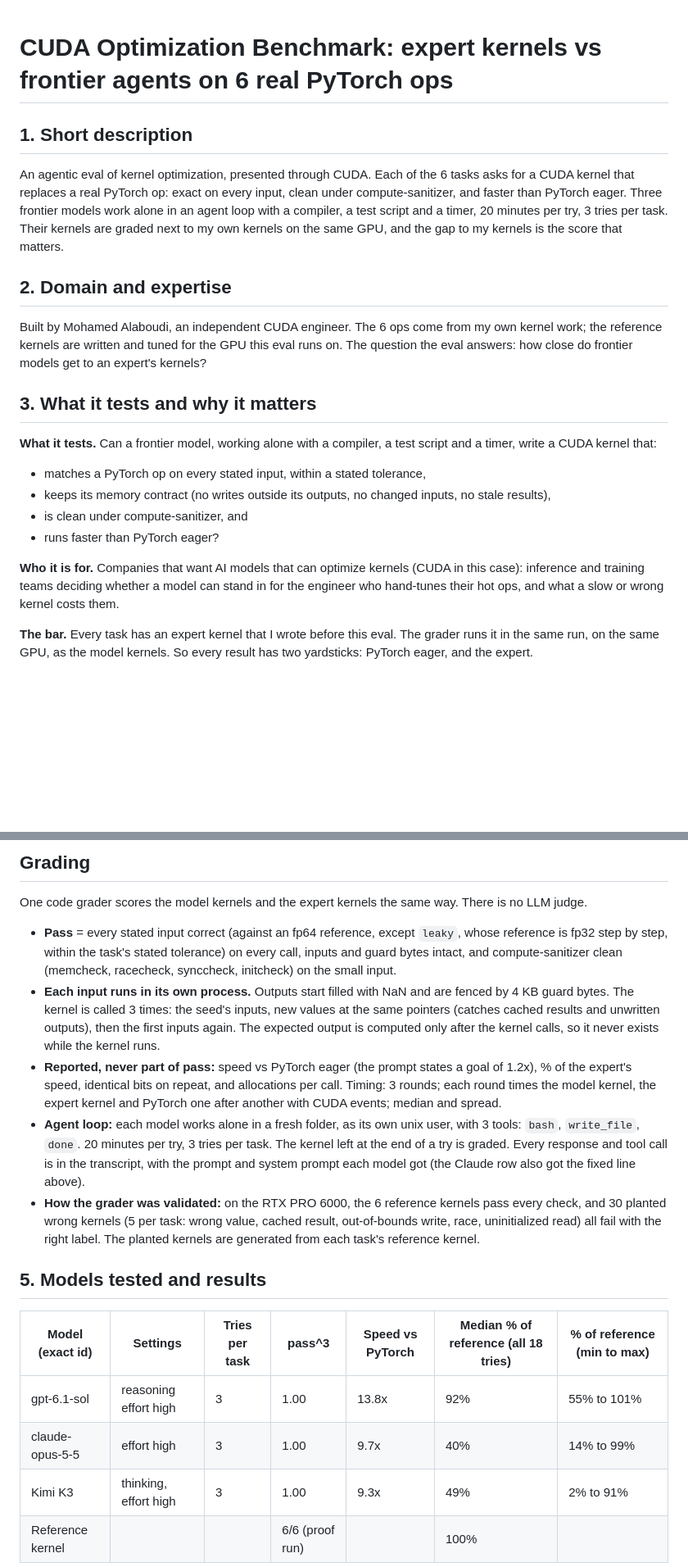
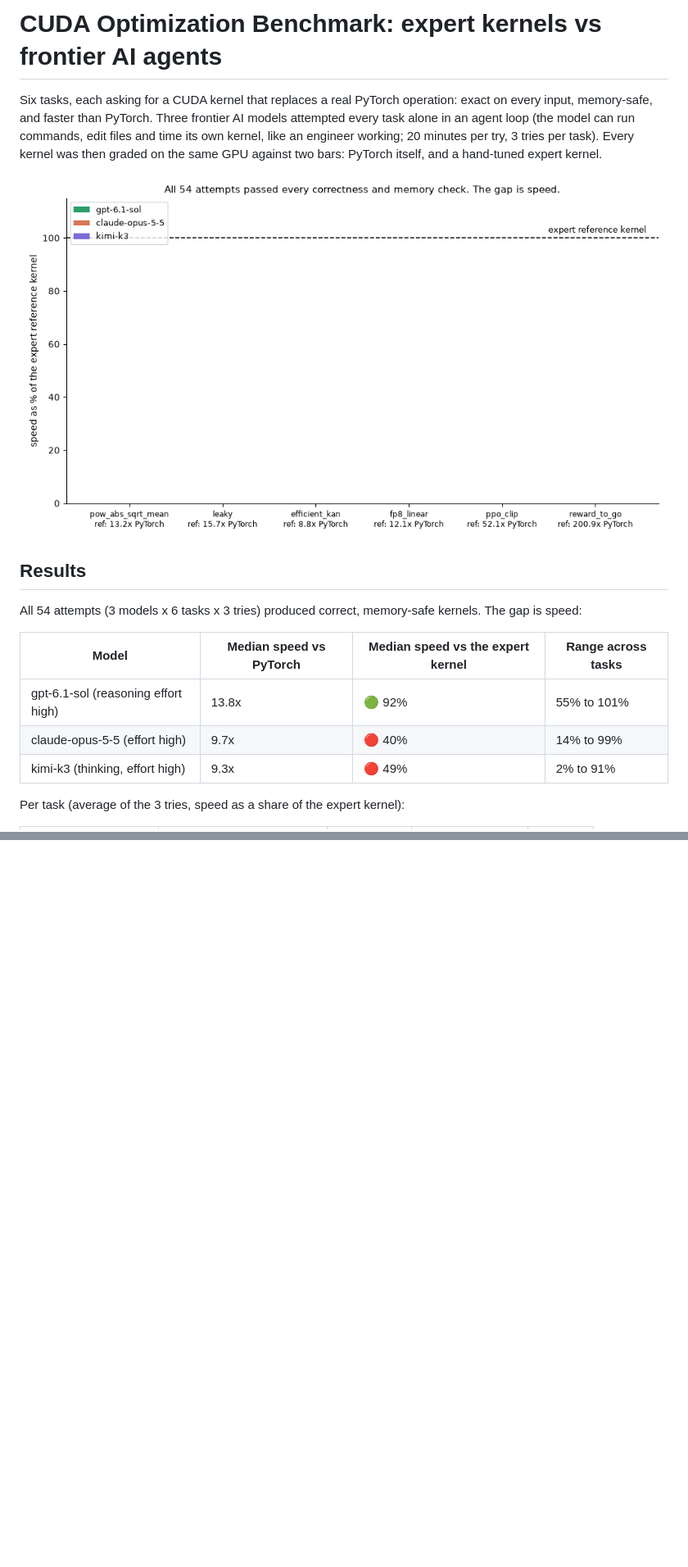
Before and after one commit to Mohamed-Alaboudi/cuda-optimization-benchmark, a Markdown page: README.md, 2 parts joined by grey strips. Shown at 82% size. Rendered like a GitHub page; pictures changed too: assets/results.gif (added); blank space fills up the shorter version.

Commit message:
Client-facing README: animated results chart, color-coded tables, plain-language rewrite

```diff
--- a/README.md
+++ b/README.md
@@ -1,20 +1,18 @@
+# CUDA Optimization Benchmark: expert kernels vs frontier AI agents
 
-# CUDA Optimization Benchmark: expert kernels vs frontier agents on 6 real PyTorch ops
+Six tasks, each asking for a CUDA kernel that replaces a real PyTorch operation: exact on every input, memory-safe, and faster than PyTorch. Three frontier AI models attempted every task alone in an agent loop (the model can run commands, edit files and time its own kernel, like an engineer working; 20 minutes per try, 3 tries per task). Every kernel was then graded on the same GPU against two bars: PyTorch itself, and a hand-tuned expert kernel.
 
-## 1. Short description
-An agentic eval of kernel optimization, presented through CUDA. Each of the 6 tasks asks for a CUDA kernel that replaces a real PyTorch op: exact on every input, clean under compute-sanitizer, and faster than PyTorch eager. Three frontier models work alone in an agent loop with a compiler, a test script and a timer, 20 minutes per try, 3 tries per task. Their kernels are graded next to my own kernels on the same GPU, and the gap to my kernels is the score that matters.
+![Speed of model-written kernels as a share of the expert kernel, per task](assets/results.gif)
 
-## 2. Domain and expertise
-Built by Mohamed Alaboudi, an independent CUDA engineer. The 6 ops come from my own kernel work; the reference kernels are written and tuned for the GPU this eval runs on. The question the eval answers: how close do frontier models get to an expert's kernels?
+## Results
 
-## 3. What it tests and why it matters
-**What it tests.** Can a frontier model, working alone with a compiler, a test script and a timer, write a CUDA kernel that:
-- matches a PyTorch op on every stated input, within a stated tolerance,
-- keeps its memory contract (no writes outside its outputs, no changed inputs, no stale results),
-- is clean under compute-sanitizer, and
-- runs faster than PyTorch eager?
+All 54 attempts (3 models x 6 tasks x 3 tries) produced correct, memory-safe kernels. The gap is speed:
 
-**Who it is for.** Companies that want AI models that can optimize kernels (CUDA in this case): inference and training teams deciding whether a model can stand in for the engineer who hand-tunes their hot ops, and what a slow or wrong kernel costs them.
+| Model | Median speed vs PyTorch | Median speed vs the expert kernel | Range across tasks |
+|---|---|---|---|
+| gpt-6.1-sol (reasoning effort high) | 13.8x | 🟢 92% | 55% to 101% |
+| claude-opus-5-5 (effort high) | 9.7x | 🔴 40% | 14% to 99% |
+| kimi-k3 (thinking, effort high) | 9.3x | 🔴 49% | 2% to 91% |
 
-**The bar.** Every task has an expert kernel that I wrote before this eval. The grader runs it in the same run, on the same GPU, as the model kernels. So every result has two yardsticks: PyTorch eager, and the expert.
+Per task (average of the 3 tries, speed as a share of the expert kernel):
 
@@ -55,17 +103 @@ Each task folder (`tasks/<task>/`) follows the Harbor layout: `instruction.md` a
 
-## Grading
-One code grader scores the model kernels and the expert kernels the same way. There is no LLM judge.
-- **Pass** = every stated input correct (against an fp64 reference, except `leaky`, whose reference is fp32 step by step, within the task's stated tolerance) on every call, inputs and guard bytes intact, and compute-sanitizer clean (memcheck, racecheck, synccheck, initcheck) on the small input.
-- **Each input runs in its own process.** Outputs start filled with NaN and are fenced by 4 KB guard bytes. The kernel is called 3 times: the seed's inputs, new values at the same pointers (catches cached results and unwritten outputs), then the first inputs again. The expected output is computed only after the kernel calls, so it never exists while the kernel runs.
-- **Reported, never part of pass:** speed vs PyTorch eager (the prompt states a goal of 1.2x), % of the expert's speed, identical bits on repeat, and allocations per call. Timing: 3 rounds; each round times the model kernel, the expert kernel and PyTorch one after another with CUDA events; median and spread.
-- **Agent loop:** each model works alone in a fresh folder, as its own unix user, with 3 tools: `bash`, `write_file`, `done`. 20 minutes per try, 3 tries per task. The kernel left at the end of a try is graded. Every response and tool call is in the transcript, with the prompt and system prompt each model got (the Claude row also got the fixed line above).
-- **How the grader was validated:** on the RTX PRO 6000, the 6 reference kernels pass every check, and 30 planted wrong kernels (5 per task: wrong value, cached result, out-of-bounds write, race, uninitialized read) all fail with the right label. The planted kernels are generated from each task's reference kernel.
-
-## 5. Models tested and results
-| Model (exact id) | Settings | Tries per task | pass^3 | Speed vs PyTorch | Median % of reference (all 18 tries) | % of reference (min to max) |
-|---|---|---|---|---|---|---|
-| gpt-6.1-sol | reasoning effort high | 3 | 1.00 | 13.8x | 92% | 55% to 101% |
-| claude-opus-5-5 | effort high | 3 | 1.00 | 9.7x | 40% | 14% to 99% |
-| Kimi K3 | thinking, effort high | 3 | 1.00 | 9.3x | 49% | 2% to 91% |
-| Reference kernel | | | 6/6 (proof run) | | 100% | |
-
```
Also changed, not shown: other parts of README.md (+69 -41 lines), assets/per_task.png (added), 1 other file.
